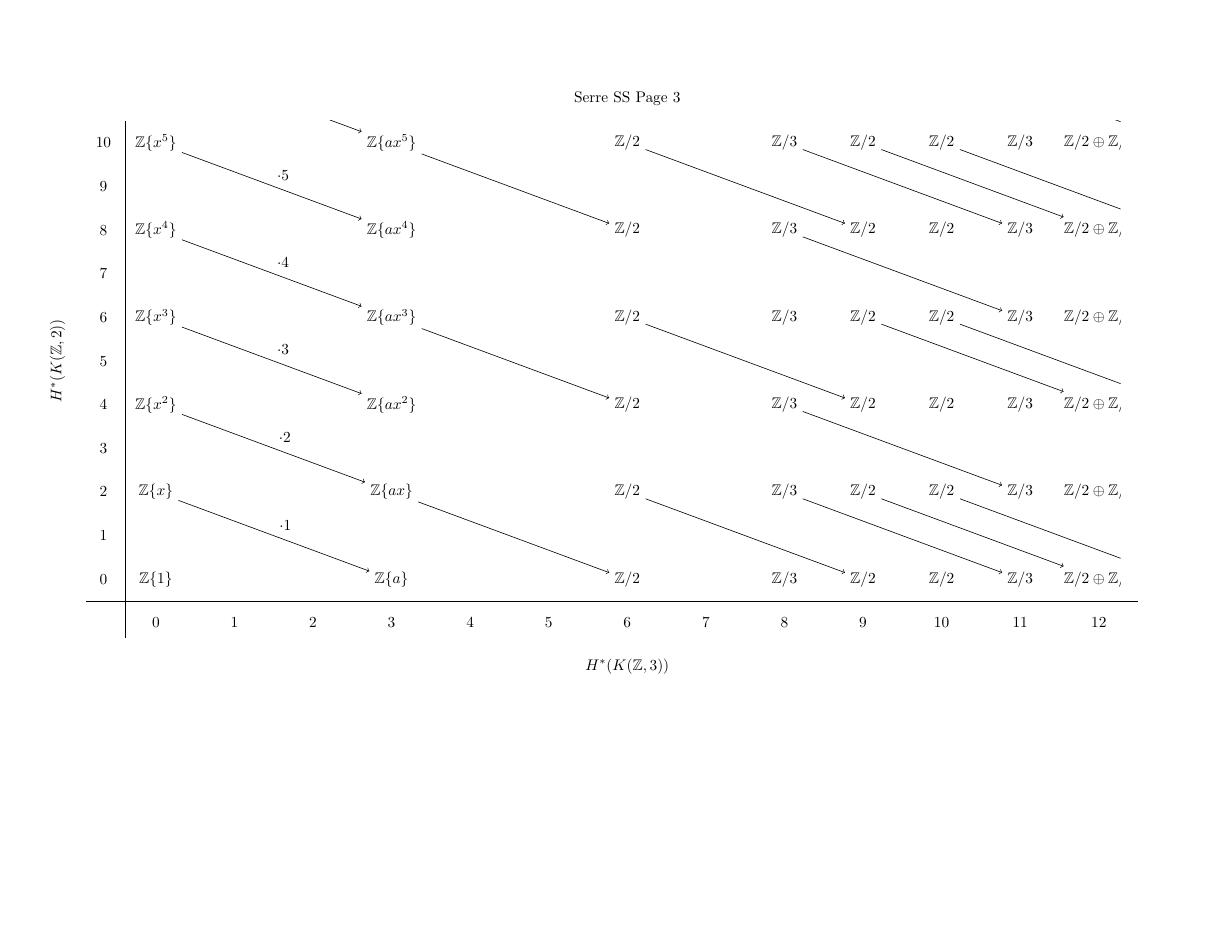
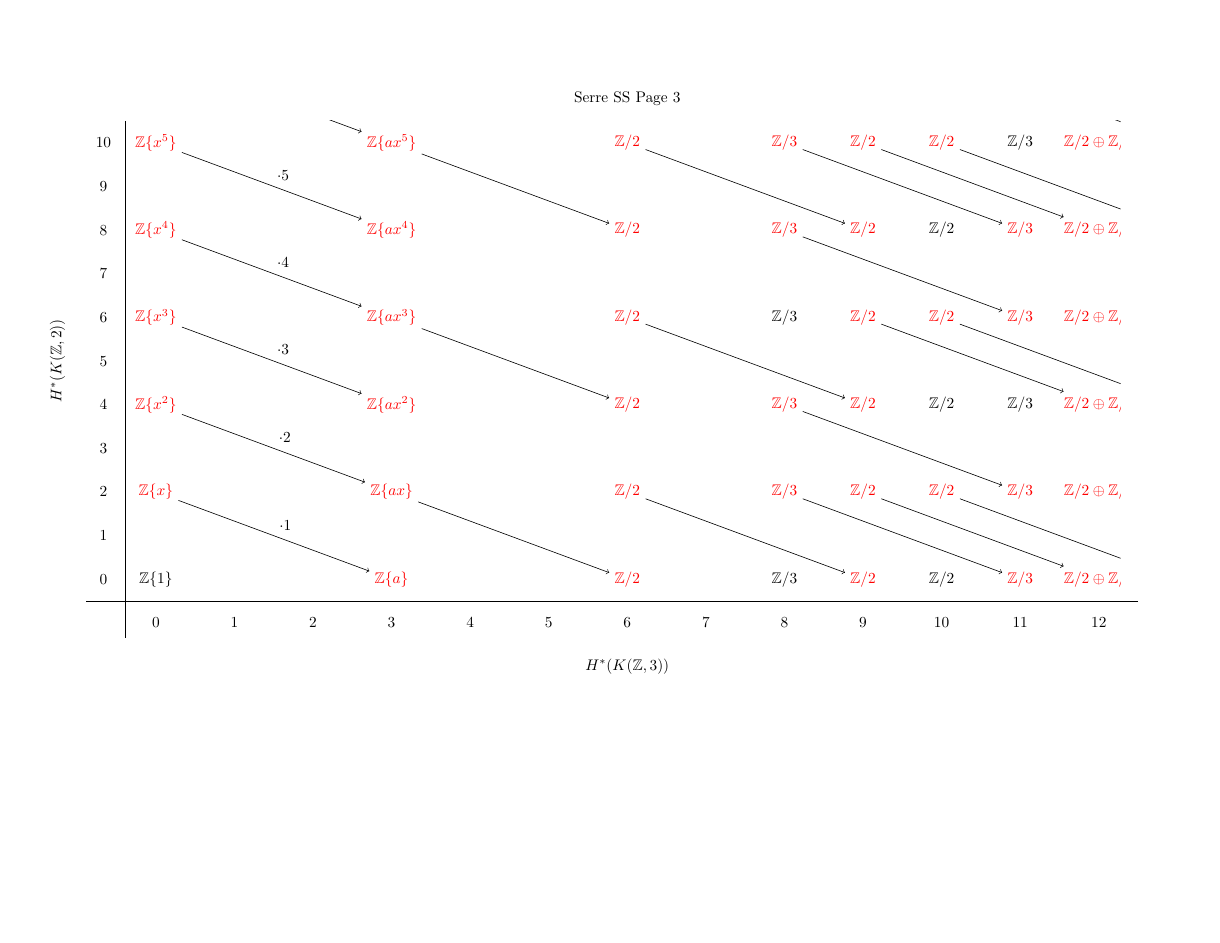
Before and after one commit to hoodmane/sseqpages, a LaTeX problem sheet (example_K(Z,n).tex, which reads sseqpages.sty): page 2 of 7. Compiled offline with pdfLaTeX.

Commit message:
Added "thispage" options for class and structline. Made \printpage[...,classes=stuff] do the right thing.

```diff
--- a/example_K(Z,n).tex
+++ b/example_K(Z,n).tex
@@ -3,8 +3,7 @@
 \usepackage{sseqpages}
 \usepackage{amssymb}
 \def\Z{\mathbb{Z}}
-\makeatletter
-%\sseq@fastmodetrue
+% Last time test: 1.1 sec
 \begin{document}
 \def\column#1[#2]{\foreach \y in {0,...,6} {\place[#2](#1,2*\y)}}
 
--- a/sseqpages.sty
+++ b/sseqpages.sty
@@ -56,7 +56,9 @@
 \newif\ifsseq@needstikz
 \newif\ifsseq@classlabel
 \newif\ifsseq@outofrange
-\newif\ifsseq@inprogress
+\newif\ifsseq@thispage
+
+\def\sseqfastmode{\sseq@fastmodetrue} %TODO: Delete this, it's just for testing convenience
 
 \newtoks\sseq@temptoks
 \newtoks\sseq@temptoks@ii
@@ -165,7 +167,8 @@
 % TODO: Check that this section is consistent
 
 % TODO: is this the right definition of \sseqset? Seems questionable.
-\def\sseqset#1{\ifsseq@inprogress\pgfqkeys{/tikz/sseqpages}{#1}\else \pgfqkeys{/tikz/sseqpages/global}{#1}\fi}
+\def\sseqset{\pgfqkeys{/tikz/sseqpages/global}}
+\def\sseqset@inprogress{\pgfqkeys{/tikz/sseqpages}}
 \def\sseq@set{\pgfqkeys{/tikz/sseqpages}}
 \def\sseq@passoptionto#1{\sseq@temptoks\@xp{\pgfkeyscurrentvalue}\edef\sseq@temp{\@nx\pgfqkeys{#1}{\pgfkeyscurrentname=\the\sseq@temptoks}}\sseq@temp}
 
@@ -277,18 +280,24 @@
         \begingroup
         \sseq@temptoks{#1}
         \sseq@temptoks@ii{#2}
-        \pgfqkeys{/tikz/sseqpages/first pass/class/labels}{/utils/exec={\the\sseq@labelstyle\the\sseq@classlabelstyle},#2}%
+        \pgfqkeys{/tikz/sseqpages/first pass/class/labels}{/utils/exec={\the\sseq@classstyle\the\sseq@classlabelstyle},#2}%
         \ifsseq@classlabel
             \sseq@x@addto@macro@noctx\sseq@classlabelnodes{%
                 \@nx\ifsseq@needstikz
-                    node[/tikz/sseqpages/second pass/class/labels,/utils/exec={\the\sseq@labelstyle\the\sseq@classlabelstyle},\the\sseq@temptoks@ii]{\the\sseq@temptoks}%
+                    node[
+                        /tikz/sseqpages/second pass/class/labels,
+                        /utils/exec={\sseq@thelabelstyle\sseq@theclasslabelstyle},\the\sseq@temptoks@ii
+                    ]{\the\sseq@temptoks}%
                 \@nx\else
-                    \@nx\node[/tikz/sseqpages/second pass/class/labels,/utils/exec={\the\sseq@labelstyle\the\sseq@classlabelstyle},\the\sseq@temptoks@ii]{\the\sseq@temptoks};%
+                    \@nx\node[
+                        /tikz/sseqpages/second pass/class/labels,
+                        /utils/exec={\sseq@thelabelstyle\sseq@theclasslabelstyle},\the\sseq@temptoks@ii
+                    ]{\the\sseq@temptoks};%
                 \@nx\fi
             }%
         \else
             \gdef\sseq@classnodetext{#1}%
-            \xdef\sseq@classnodetextoptions{/tikz/sseqpages/second pass/class/node texts,/utils/exec={\the\sseq@labelstyle\the\sseq@classlabelstyle},\the\sseq@temptoks@ii}%
+            \xdef\sseq@classnodetextoptions{/tikz/sseqpages/second pass/class/node texts,/utils/exec={\sseq@thelabelstyle\sseq@theclasslabelstyle},\the\sseq@temptoks@ii}%
         \fi
         \endgroup
     }%
@@ -440,6 +449,7 @@
 \def\sseq@newsseqstyle#1{%
     \@xp\def\sseq@activespace{}
     \edef\sseq@tempcmd{\csname sseq@#1style\endcsname}%
+    \@xp\edef\csname sseq@the#1style\endcsname{\@nx\the\sseq@tempcmd\@nx\@nx\@nx\the\sseq@tempcmd}
     \@xp\let\sseq@activespace\space
     \@xp\newtoks\sseq@tempcmd
     \sseq@set@newstyle{
@@ -450,8 +460,8 @@
 
 \sseq@newstyles{ % Make sure to put a comma after the last entry
     sseq, path, node,
-    class, permanent cycle, transient cycle,
-    edge, differential, struct line,
+    class, permanent cycle, transient cycle, this page cycle,
+    edge, differential, struct line, this page struct line,
     label, class label,  edge label, differential label, struct line label,
 }
 
@@ -809,7 +819,6 @@
 \def\sseqdata{\@ifnextchar[{\sseqdata@}{\sseqdata@[]}}%}
 
 \def\sseqdata@[#1]#2{%
-    \sseq@inprogresstrue
     \let\sseq@xminmax\sseq@xminmax@active
     \let\sseq@yminmax\sseq@yminmax@active
     % These are set up so that if the user specifies no \xrange, the minimum position of any node can be calculated on the fly.
@@ -848,6 +857,7 @@
     %To give these options global scope we say \global\let\sseq@<name of sseq>options\sseq@<name of sseq>options
     \edef\temp{\global\let\@xp\@nx\csname pgfk@/tikz/sseqpages/global/{\sseq@thename} options/.@cmd\endcsname\@xp\@nx\csname pgfk@/tikz/sseqpages/global/{\sseq@thename} options/.@cmd\endcsname}%
     \temp
+    \let\sseqset\sseqset@inprogress % Not sure if this is right/necessary. Probably is though.
     \gdef\sseq@savedbackgroundpaths{}%
     \gdef\sseq@savedforegroundpaths{}%
     \gdef\sseq@compilesseq{}%
@@ -890,7 +900,6 @@
 \def\sseqpage{\@ifnextchar[{\sseqpage@}{\sseqpage@[]}} %}
 
 \def\sseqpage@[#1]{%
-    \sseq@inprogresstrue
     \let\sseq@savedbackgroundpaths\sseq@novalue
     \let\sseq@savedforegroundpaths\sseq@novalue
     \let\sseq@xaxisgap\sseq@novalue
@@ -934,6 +943,7 @@
         every path/.style={},
         every node/.style={}
     }%
+    \let\sseqset\sseqset@inprogress % Not sure if this is right/necessary. Probably is though.
     %
     \let\sseq@transform\sseq@error@illegaltransform % Disallow most coordinate transforms
     \let\sseq@shifttransform\sseq@checkshifttransform % Allow shifts as long as they are by integers and have no units.
@@ -954,7 +964,9 @@
 %
     % Insert nodes from all pages on or after the current one
         \sseq@tempcount=\sseq@thepage\relax
-        \advance\sseq@tempcount-1\relax
+        \sseq@thispagetrue
+        \csname sseq@savednodes@\sseq@thename\the\sseq@tempcount\endcsname
+        \sseq@thispagefalse
         \loop
             \advance\sseq@tempcount1\relax
             \csname sseq@savednodes@\sseq@thename\the\sseq@tempcount\endcsname %
@@ -963,7 +975,9 @@
 %
 %
         \sseq@tempcount=\sseq@thepage\relax
-        \advance\sseq@tempcount-1\relax
+        \sseq@thispagetrue
+        \csname sseq@savedfeatures@\sseq@thename\the\sseq@tempcount\endcsname
+        \sseq@thispagefalse
         \loop
             \advance\sseq@tempcount1\relax
             \csname sseq@savedfeatures@\sseq@thename\the\sseq@tempcount\endcsname %
@@ -1157,7 +1171,7 @@
     \@xp\ifx\csname sseq@classstyle\sseq@thename(\temp)\endcsname\pgfutil@empty
         \sseq@x@addto@macro\sseqpage@cleanup{\gdef\@xp\@nx\csname sseq@classstyle\sseq@thename(\temp)\endcsname{}}%
     \fi
-    \@xp\sseq@g@addto@macro\csname sseq@classstyle\sseq@thename(\temp)\endcsname{#2,}%
+    \@xp\sseq@g@addto@macro\csname sseq@classstyle\sseq@thename(\temp)\endcsname{\pgfkeysalso{#2}}%
 }
 
 \def\sseq@doptions#1(#2){%
@@ -1199,7 +1213,7 @@
     \@xp\ifx\csname sseq@dstyle\sseq@thename#1(\temp)\endcsname\pgfutil@empty
         \sseq@x@addto@macro\sseqpage@cleanup{\gdef\@xp\@nx\csname sseq@dstyle\sseq@thename#1(\temp)\endcsname{}}%
     \fi
-    \@xp\sseq@g@addto@macro\csname sseq@dstyle\sseq@thename#1(\temp)\endcsname{#3,}%
+    \@xp\sseq@g@addto@macro\csname sseq@dstyle\sseq@thename#1(\temp)\endcsname{\pgfkeysalso{#3}}%
 }
 
 
@@ -1248,8 +1262,9 @@
         \ifsseq@needstikz \@nx\sseq@needstikztrue\fi
         \@nx\sseq@place@drawnode{#1}{\the\sseq@x}{#2}{\the\sseq@y}{\tempnodenum}{\the\sseq@temptoks}{%
             \the\sseq@scopeoptions
-            \the\sseq@pathstyle\the\sseq@nodestyle\the\sseq@classstyle\the\sseq@transientcyclestyle
-            \the\sseq@temptoks@ii\@nx\pgfkeysalso{\@xp\@nx\csname sseq@classstyle\sseq@thename(\tempcoord,\tempnodenum)\endcsname}%
+            \sseq@thepathstyle\sseq@thenodestyle\sseq@theclassstyle\sseq@thetransientcyclestyle\@nx\ifsseq@thispage\sseq@thethispagecyclestyle\@nx\fi
+            \the\sseq@temptoks@ii
+            \@xp\@nx\csname sseq@classstyle\sseq@thename(\tempcoord,\tempnodenum)\endcsname
         }%
         \endgroup
     }%
@@ -1260,8 +1275,9 @@
         \ifsseq@needstikz \@nx\sseq@needstikztrue \edef\@nx\tikz@shape{\tikz@shape}\fi
         \@nx\sseq@place@drawnode{#1}{\the\sseq@x}{#2}{\the\sseq@y}{\tempnodenum}{\the\sseq@temptoks}{%
             \the\sseq@scopeoptions
-            \the\sseq@pathstyle\the\sseq@nodestyle\the\sseq@classstyle\the\sseq@permanentcyclestyle
-            \the\sseq@temptoks@ii\@nx\pgfkeysalso{\@xp\@nx\csname sseq@classstyle\sseq@thename(\tempcoord,\tempnodenum)\endcsname}%
+            \sseq@thepathstyle\sseq@thenodestyle\sseq@theclassstyle\sseq@thepermanentcyclestyle
+            \the\sseq@temptoks@ii
+            \@xp\@nx\csname sseq@classstyle\sseq@thename(\tempcoord,\tempnodenum)\endcsname
         }%
         \endgroup
     }%
@@ -1315,8 +1331,10 @@
         \ifsseq@needstikz \@nx\sseq@needstikztrue\fi
         \@nx\sseq@place@drawnode{\sseq@arg1}{\the\sseq@x}{\sseq@arg2}{\the\sseq@y}{\sseq@optarg{1}3}{\the\sseq@temptoks}{%
             \the\sseq@scopeoptions
-            \the\sseq@pathstyle\the\sseq@nodestyle\the\sseq@classstyle\the\sseq@transientcyclestyle
-            \the\sseq@temptoks@ii\@nx\pgfkeysalso{\@xp\@nx\csname sseq@classstyle\sseq@thename\coord\endcsname}%
+            \sseq@thepathstyle\sseq@thenodestyle\sseq@theclassstyle
+            \sseq@thetransientcyclestyle\@nx\ifsseq@thispage\sseq@thethispagecyclestyle\@nx\fi
+            \the\sseq@temptoks@ii
+            \@xp\@nx\csname sseq@classstyle\sseq@thename\coord\endcsname
         }%
         \endgroup
         \@nx\fi
@@ -1329,8 +1347,8 @@
         \ifsseq@needstikz \@nx\sseq@needstikztrue \edef\@nx\tikz@shape{\tikz@shape}\fi
         \@nx\sseq@place@drawnode{\sseq@arg1}{\the\sseq@x}{\sseq@arg2}{\the\sseq@y}{\sseq@optarg{1}3}{\the\sseq@temptoks}{%
             \the\sseq@scopeoptions
-            \the\sseq@pathstyle\the\sseq@nodestyle\the\sseq@classstyle\the\sseq@permanentcyclestyle
-            \the\sseq@temptoks@ii\@nx\pgfkeysalso{\@xp\@nx\csname sseq@classstyle\sseq@thename\coord\endcsname}%
+            \sseq@thepathstyle\sseq@thenodestyle\sseq@theclassstyle\sseq@thepermanentcyclestyle
+            \the\sseq@temptoks@ii\@xp\@nx\csname sseq@classstyle\sseq@thename\coord\endcsname%
         }%
         \endgroup
         \@nx\fi
@@ -1696,11 +1714,11 @@
         \begingroup
         \ifsseq@needstikz \@nx\sseq@needstikztrue\fi
         \@nx\sseq@d@drawedge\source\target{differential}{%
-                \sseq@thislabelstyle{\the\sseq@labelstyle\the\sseq@edgelabelstyle\the\sseq@differentiallabelstyle}%
+                \sseq@thislabelstyle{\sseq@thelabelstyle\sseq@theedgelabelstyle\sseq@thedifferentiallabelstyle}%
                 \the\sseq@scopeoptions
-                \the\sseq@pathstyle\the\sseq@edgestyle\the\sseq@differentialstyle
+                \sseq@thepathstyle\sseq@theedgestyle\sseq@thedifferentialstyle
                 \the\sseq@temptoks
-                \@nx\pgfkeysalso{\@xp\@nx\csname sseq@dstyle\sseq@thename#2\source\endcsname}%
+                \@xp\@nx\csname sseq@dstyle\sseq@thename#2\source\endcsname
         }%
         \endgroup
     }%
@@ -1853,9 +1871,9 @@
                 \ifsseq@needstikz\@nx\sseq@needstikztrue\fi
                 \@nx\sseq@d@drawedge (\the\sseq@tempx,\the\sseq@tempy,\sseq@na)(\the\sseq@tempxb,\the\sseq@tempyb,\sseq@nb)%
                     {struct line}{
-                        \sseq@thislabelstyle{\the\sseq@labelstyle\the\sseq@edgelabelstyle\the\sseq@structlinelabelstyle}
+                        \sseq@thislabelstyle{\sseq@thelabelstyle\sseq@theedgelabelstyle\sseq@thestructlinelabelstyle}
                         \the\sseq@scopeoptions
-                        \the\sseq@pathstyle\the\sseq@edgestyle\the\sseq@structlinestyle
+                        \sseq@thepathstyle\sseq@theedgestyle\sseq@thestructlinestyle\@nx\ifsseq@thispage\sseq@thethispagestructlinestyle\@nx\fi
                         \the\sseq@temptoks
                     }%
             \endgroup
```
Also changed, not shown: example_ass.tex (+3 -1 lines), example_K(Z,n).pdf, example_ass.pdf, example_K(Z,n).tex (1 more changed lines), sseqpages.sty (8 more changed lines).
